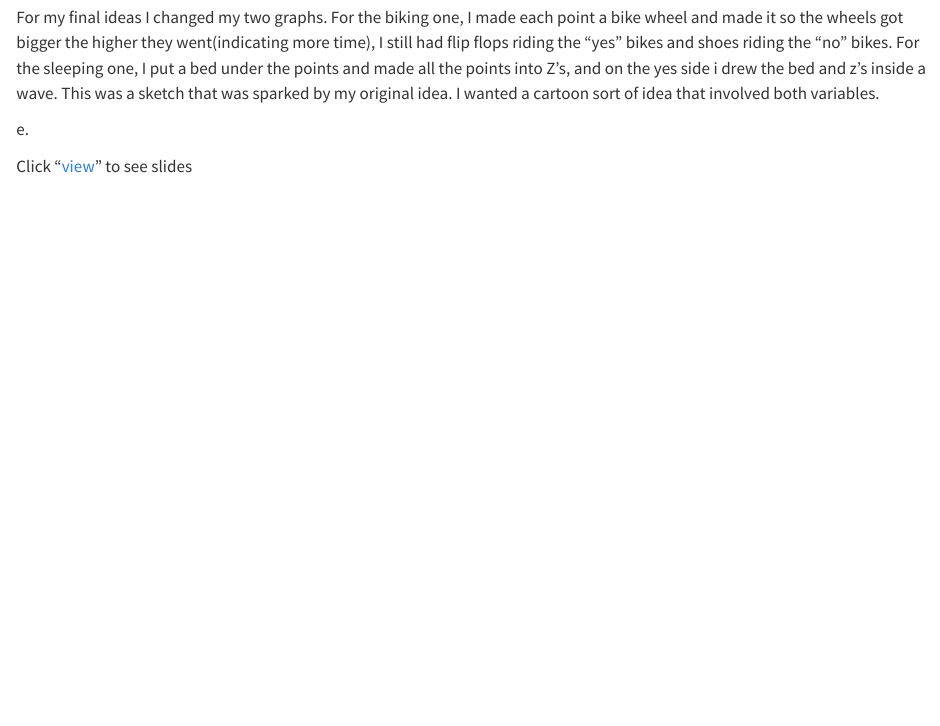
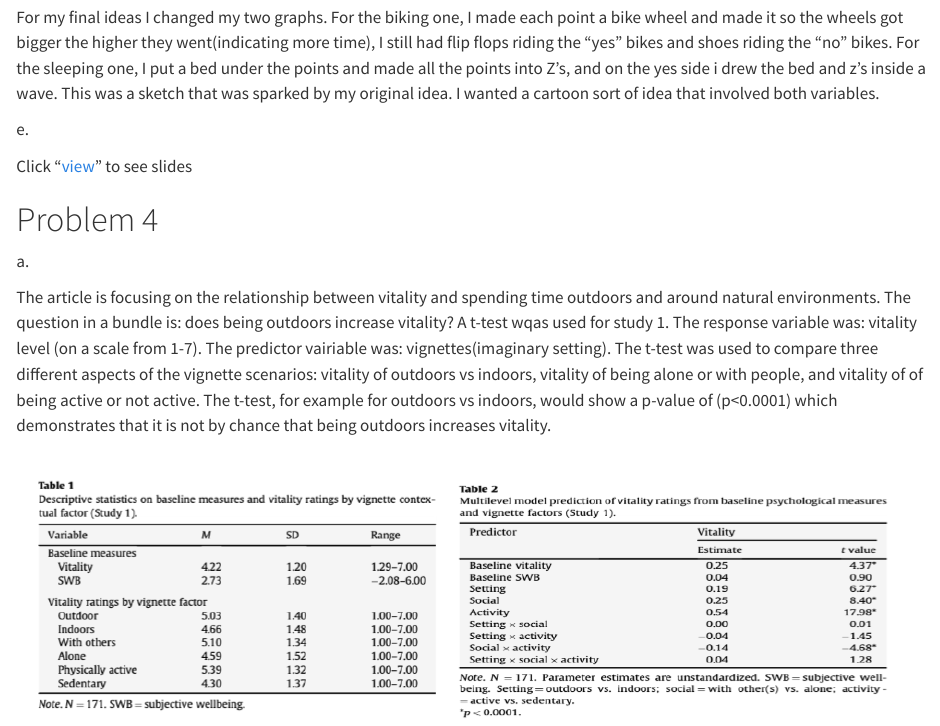
Before and after one commit to autrinp/ENVS-193DS_homework-03, a Quarto document (Homework-03.qmd): the page in a window 1100 px wide, from 6230 px down. Rendered offline with R 4.5, knitr and Pandoc in place of Quarto, with nearby package versions; code that draws random numbers runs with fixed seeds of ours; long lines of code are wrapped; column names are cleaned by a stand-in for the janitor package.

Commit message:
Revisiting article explanation of tests

```diff
--- a/Homework-03.qmd
+++ b/Homework-03.qmd
@@ -168,3 +168,11 @@
 e\.
 
 Click "[view](Presentation3.pptx)" to see slides
+
+# Problem 4
+
+a\.
+
+The article is focusing on the relationship between vitality and spending time outdoors and around natural environments. The question in a bundle is: does being outdoors increase vitality? A t-test wqas used for study 1. The response variable was: vitality level (on a scale from 1-7). The predictor vairiable was: vignettes(imaginary setting). The t-test was used to compare three different aspects of the vignette scenarios: vitality of outdoors vs indoors, vitality of being alone or with people, and vitality of of being active or not active. The t-test, for example for outdoors vs indoors, would show a p-value of (p\<0.0001) which demonstrates that it is not by chance that being outdoors increases vitality.
+
+![](images/clipboard-3494321364.png)
```
Also changed, not shown: images/clipboard-3494321364.png (added).
